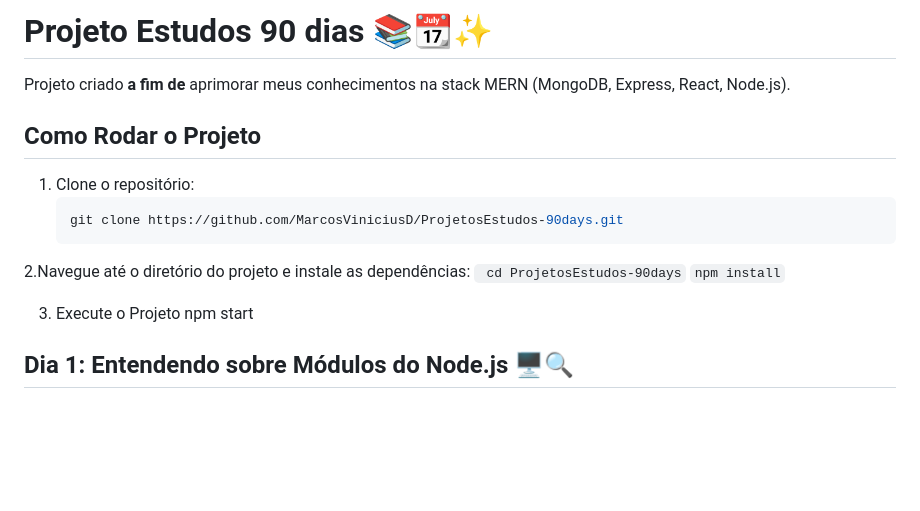
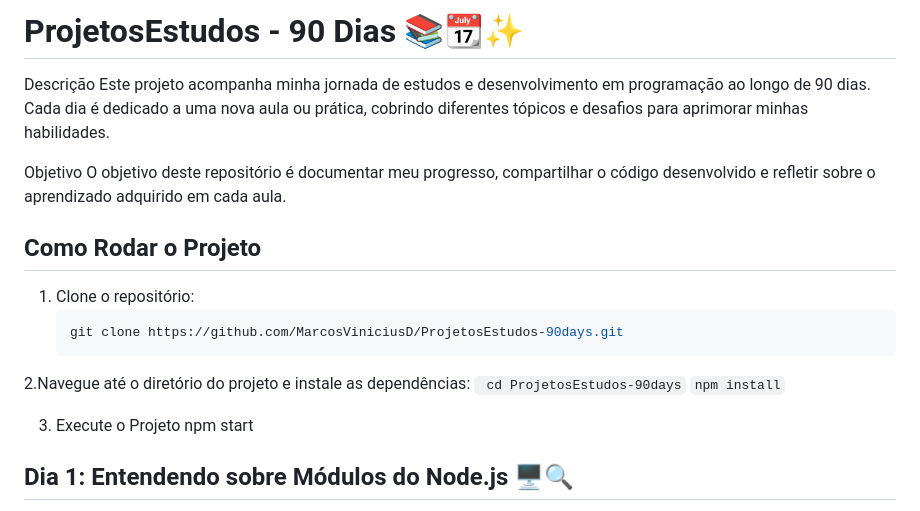
Before and after one commit to MarcosViniciusD/ProjetosEstudos-90days, a Markdown page: README.md, the part around the change. Rendered like a GitHub page; blank space fills up the shorter version.

```diff
--- a/README.md
+++ b/README.md
@@ -1,6 +1,11 @@
-# Projeto Estudos 90 dias 📚📆✨
+# ProjetosEstudos - 90 Dias 📚📆✨
 
-Projeto criado **a fim de** aprimorar meus conhecimentos na stack MERN (MongoDB, Express, React, Node.js).
+
+Descrição
+Este projeto acompanha minha jornada de estudos e desenvolvimento em programação ao longo de 90 dias. Cada dia é dedicado a uma nova aula ou prática, cobrindo diferentes tópicos e desafios para aprimorar minhas habilidades.
+
+Objetivo
+O objetivo deste repositório é documentar meu progresso, compartilhar o código desenvolvido e refletir sobre o aprendizado adquirido em cada aula.
 
 ## Como Rodar o Projeto
 
@@ -13,7 +18,6 @@ Projeto criado **a fim de** aprimorar meus conhecimentos na stack MERN (MongoDB,
 
 3. Execute o Projeto
 npm start
-
 
 
 ## Dia 1: Entendendo sobre Módulos do Node.js 🖥️🔍
```
